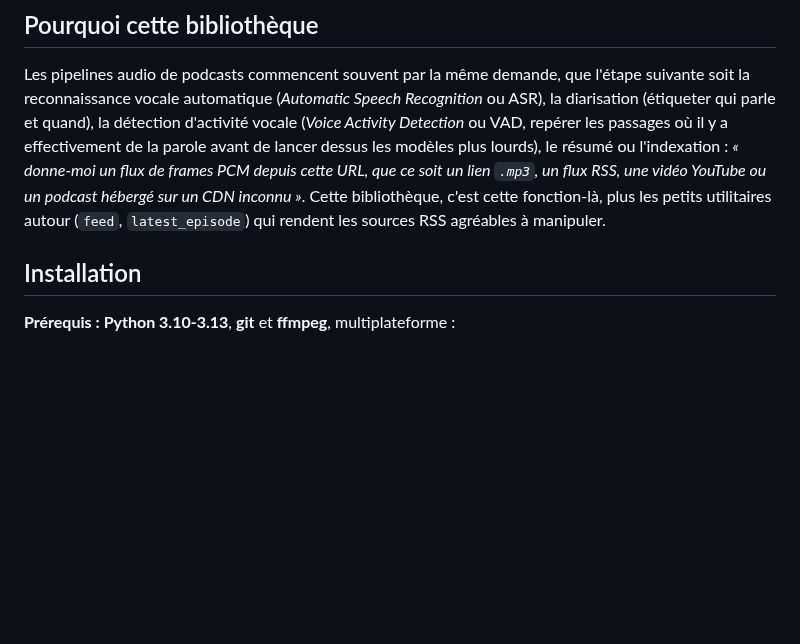
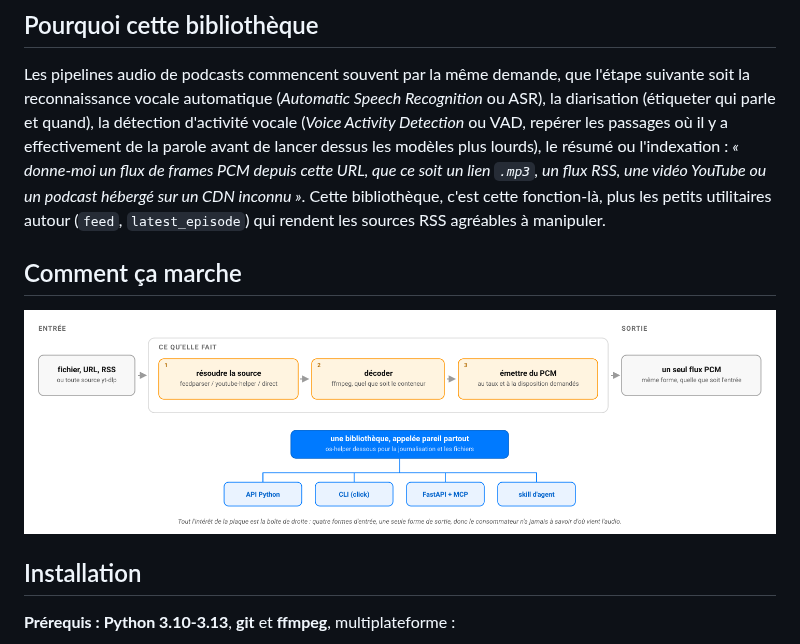
Before and after one commit to warith-harchaoui/podcast-helper, a Markdown page: LISEZMOI.md, the part around the change. Rendered like a GitHub page; pictures changed too: assets/diagrams/comment-ca-marche.png (added); blank space fills up the shorter version.

```diff
--- a/LISEZMOI.md
+++ b/LISEZMOI.md
@@ -31,6 +31,10 @@ Consommateur universel de flux audio, pour les podcasts et toute URL porteuse d'
 ## Pourquoi cette bibliothèque
 
 Les pipelines audio de podcasts commencent souvent par la même demande, que l'étape suivante soit la reconnaissance vocale automatique (_Automatic Speech Recognition_ ou ASR), la diarisation (étiqueter qui parle et quand), la détection d'activité vocale (_Voice Activity Detection_ ou VAD, repérer les passages où il y a effectivement de la parole avant de lancer dessus les modèles plus lourds), le résumé ou l'indexation : *« donne-moi un flux de frames PCM depuis cette URL, que ce soit un lien `.mp3`, un flux RSS, une vidéo YouTube ou un podcast hébergé sur un CDN inconnu »*. Cette bibliothèque, c'est cette fonction-là, plus les petits utilitaires autour (`feed`, `latest_episode`) qui rendent les sources RSS agréables à manipuler.
+
+## Comment ça marche
+
+![Comment podcast-helper fonctionne : n'importe quelle source audio en entrée, un seul flux PCM en sortie](https://raw.githubusercontent.com/warith-harchaoui/podcast-helper/main/assets/diagrams/comment-ca-marche.png)
 
 ## Installation
 
```
Also changed, not shown: README.md (+4 -0 lines), assets/diagrams/how-it-works.png (added), 2 other files.
